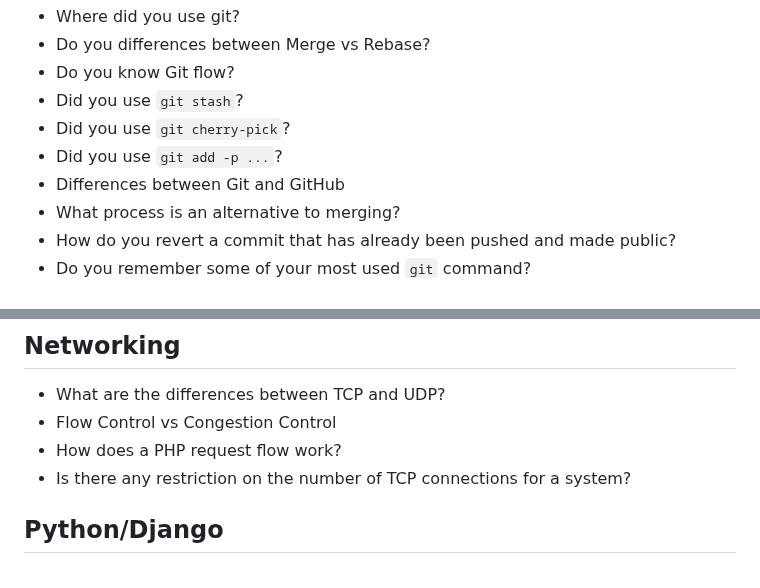
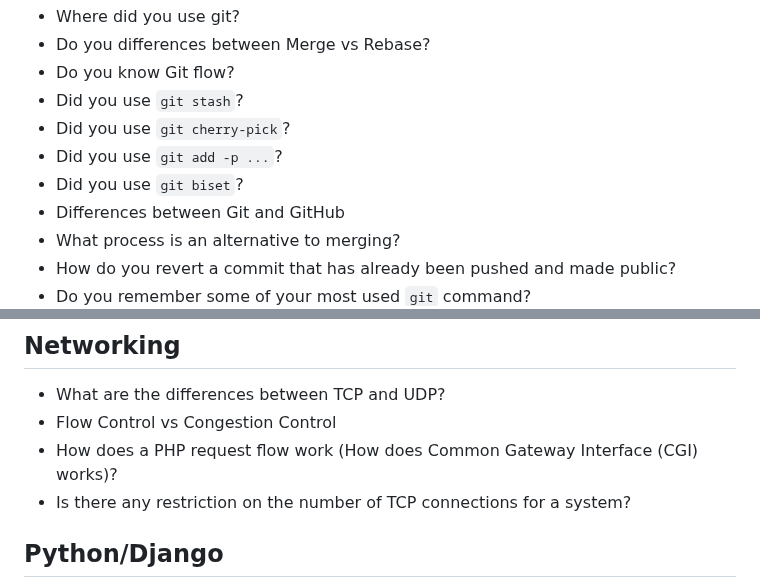
Before and after one commit to 1995parham-teaching/interviews, a Markdown page: questions/README.md, 2 parts joined by grey strips. Rendered like a GitHub page.

```diff
--- a/questions/README.md
+++ b/questions/README.md
@@ -16,6 +16,7 @@ and then ask how do you solve it.
 - Did you use `git stash`?
 - Did you use `git cherry-pick`?
 - Did you use `git add -p ...`?
+- Did you use `git biset`?
 - Differences between Git and GitHub
 - What process is an alternative to merging?
 - How do you revert a commit that has already been pushed and made public?
@@ -53,7 +54,7 @@ and then ask how do you solve it.
 
 - What are the differences between TCP and UDP?
 - Flow Control vs Congestion Control
-- How does a PHP request flow work?
+- How does a PHP request flow work (How does Common Gateway Interface (CGI) works)?
 - Is there any restriction on the number of TCP connections for a system?
 
 ## Python/Django
```
